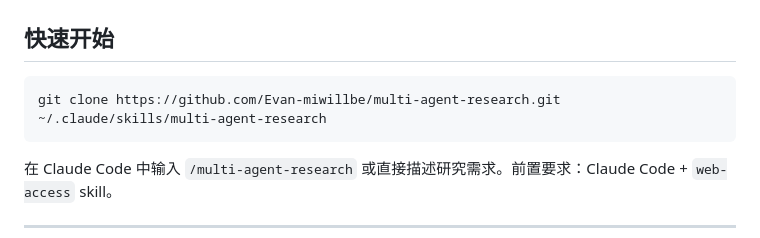
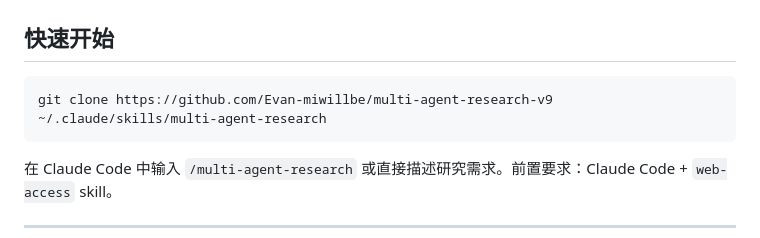
Before and after one commit to Evan-miwillbe/personal-site, a Markdown page: files/multi-agent-research-README.md, the part around the change. Drawn GitHub-style.

Commit message:
Update multi-agent research repository URL

````diff
--- a/files/multi-agent-research-README.md
+++ b/files/multi-agent-research-README.md
@@ -72,7 +72,7 @@
 ## 快速开始
 
 ```bash
-git clone https://github.com/Evan-miwillbe/multi-agent-research.git ~/.claude/skills/multi-agent-research
+git clone https://github.com/Evan-miwillbe/multi-agent-research-v9 ~/.claude/skills/multi-agent-research
 ```
 
 在 Claude Code 中输入 `/multi-agent-research` 或直接描述研究需求。前置要求：Claude Code + `web-access` skill。
````
